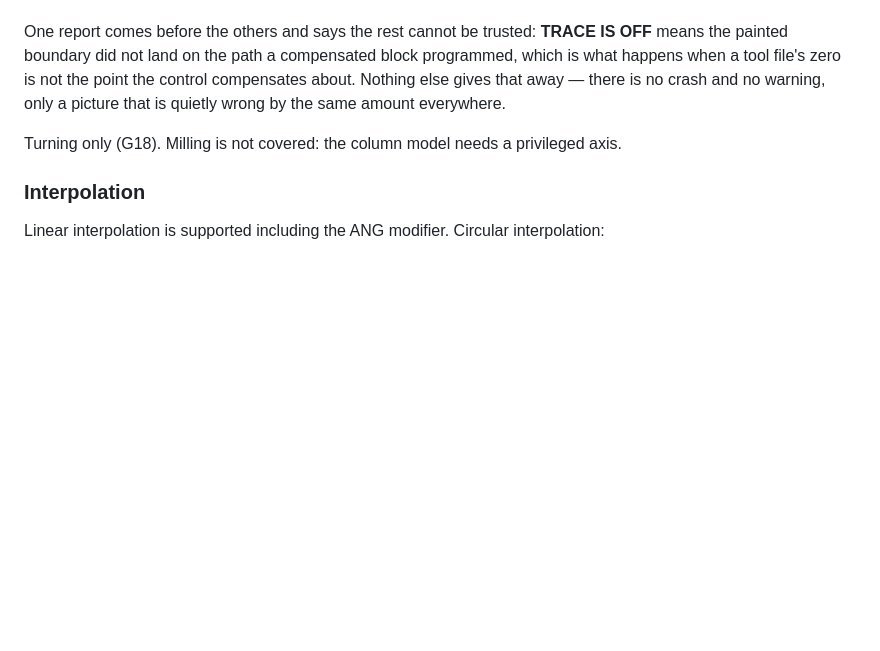
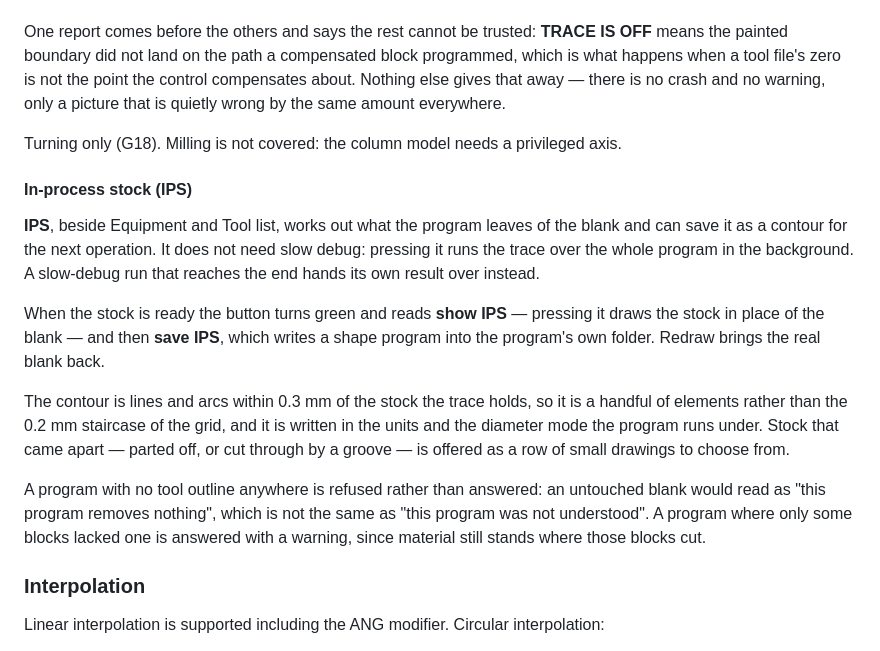
Before and after one commit to staniska/sinumerik-highlight, a Markdown page: README.md, the part around the change. Drawn GitHub-style; blank space fills up the shorter version.

Commit message:
docs(ips): changelog and readme for in-process stock
The next patch after v0.3.36, so a section of its own.

Co-Authored-By: Claude Opus 5 <noreply@anthropic.com>

```diff
--- a/README.md
+++ b/README.md
@@ -167,6 +167,27 @@ everywhere.
 
 Turning only (G18). Milling is not covered: the column model needs a privileged axis.
 
+#### In-process stock (IPS)
+
+**IPS**, beside Equipment and Tool list, works out what the program leaves of the blank and can save
+it as a contour for the next operation. It does not need slow debug: pressing it runs the trace over
+the whole program in the background. A slow-debug run that reaches the end hands its own result over
+instead.
+
+When the stock is ready the button turns green and reads **show IPS** — pressing it draws the stock
+in place of the blank — and then **save IPS**, which writes a shape program into the program's own
+folder. Redraw brings the real blank back.
+
+The contour is lines and arcs within 0.3 mm of the stock the trace holds, so it is a handful of
+elements rather than the 0.2 mm staircase of the grid, and it is written in the units and the
+diameter mode the program runs under. Stock that came apart — parted off, or cut through by a groove
+— is offered as a row of small drawings to choose from.
+
+A program with no tool outline anywhere is refused rather than answered: an untouched blank would
+read as "this program removes nothing", which is not the same as "this program was not understood".
+A program where only some blocks lacked one is answered with a warning, since material still stands
+where those blocks cut.
+
 ### Interpolation
 
 Linear interpolation is supported including the ANG modifier.
```
Also changed, not shown: CHANGELOG.md (+4 -0 lines).
